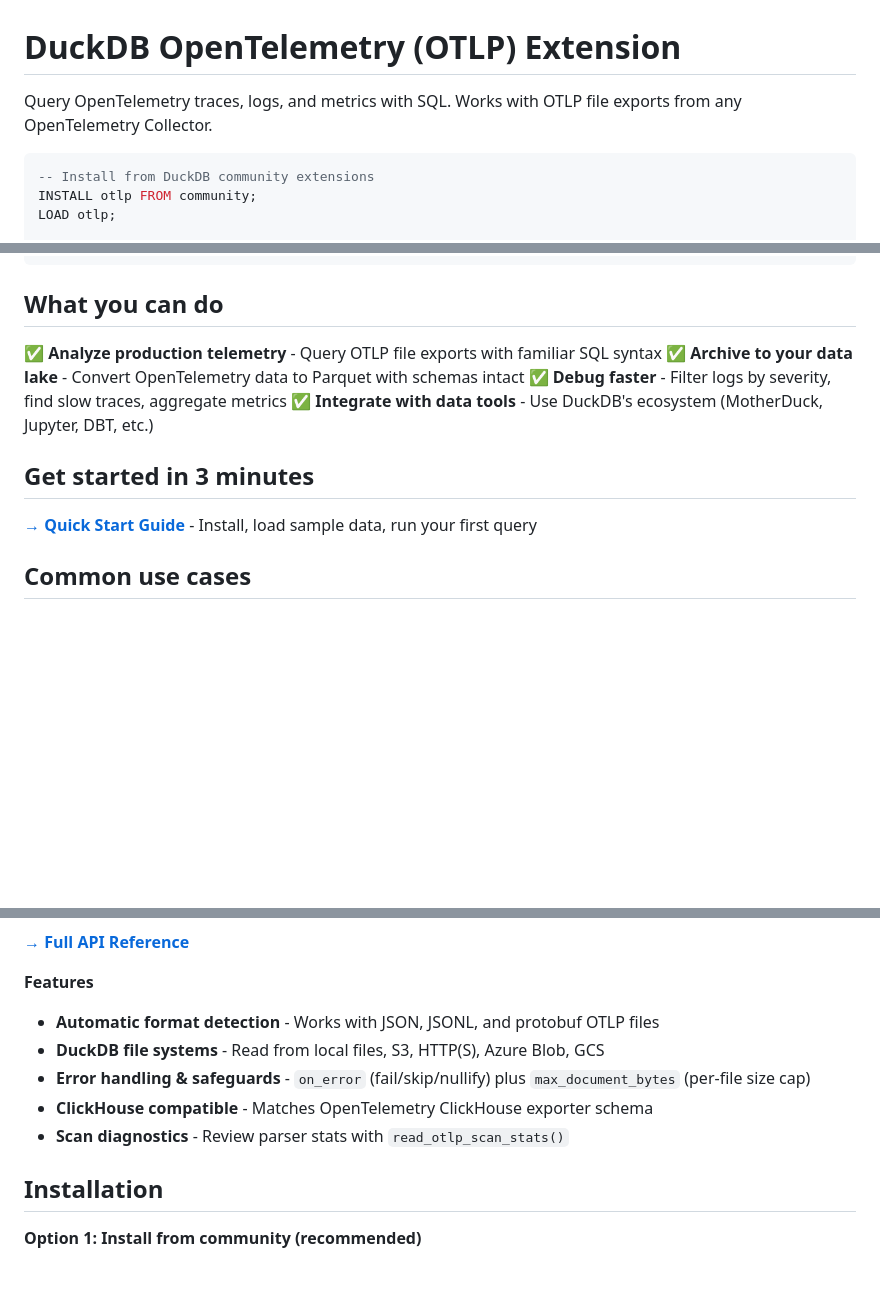
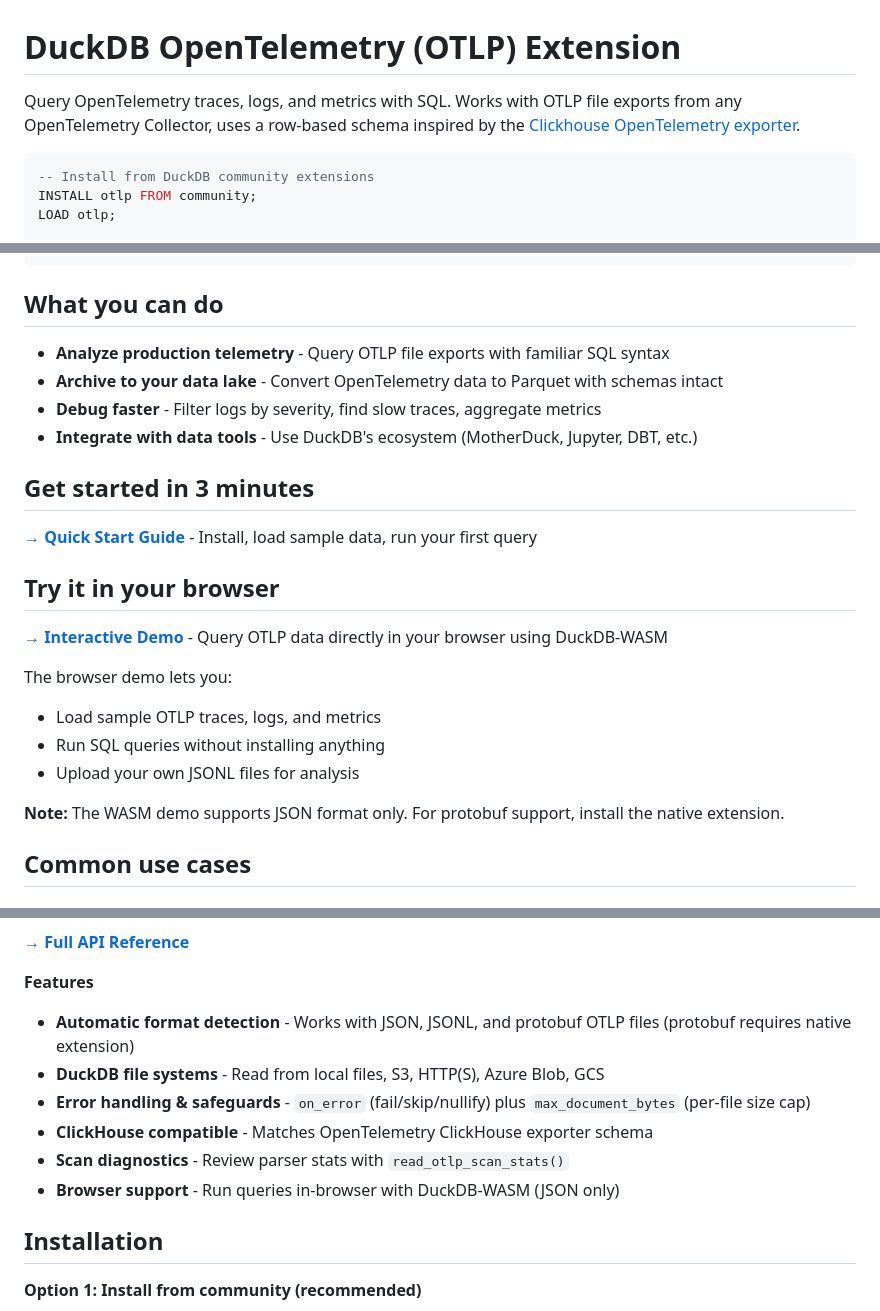
Before and after one commit to smithclay/duckdb-otlp, a Markdown page: README.md, 3 parts joined by grey strips. Drawn GitHub-style; blank space fills up the shorter version.

````diff
--- a/README.md
+++ b/README.md
@@ -1,6 +1,6 @@
 # DuckDB OpenTelemetry (OTLP) Extension
 
-Query OpenTelemetry traces, logs, and metrics with SQL. Works with OTLP file exports from any OpenTelemetry Collector.
+Query OpenTelemetry traces, logs, and metrics with SQL. Works with OTLP file exports from any OpenTelemetry Collector, uses a row-based schema inspired by the [Clickhouse OpenTelemetry exporter](https://github.com/open-telemetry/opentelemetry-collector-contrib/blob/main/exporter/clickhouseexporter/README.md).
 
 ```sql
 -- Install from DuckDB community extensions
@@ -31,14 +31,25 @@ LIMIT 5;
 
 ## What you can do
 
-✅ **Analyze production telemetry** - Query OTLP file exports with familiar SQL syntax
-✅ **Archive to your data lake** - Convert OpenTelemetry data to Parquet with schemas intact
-✅ **Debug faster** - Filter logs by severity, find slow traces, aggregate metrics
-✅ **Integrate with data tools** - Use DuckDB's ecosystem (MotherDuck, Jupyter, DBT, etc.)
+- **Analyze production telemetry** - Query OTLP file exports with familiar SQL syntax
+- **Archive to your data lake** - Convert OpenTelemetry data to Parquet with schemas intact
+- **Debug faster** - Filter logs by severity, find slow traces, aggregate metrics
+- **Integrate with data tools** - Use DuckDB's ecosystem (MotherDuck, Jupyter, DBT, etc.)
 
 ## Get started in 3 minutes
 
 **[→ Quick Start Guide](docs/get-started.md)** - Install, load sample data, run your first query
+
+## Try it in your browser
+
+**[→ Interactive Demo](smithclay.github.io/duckdb-otlp/)** - Query OTLP data directly in your browser using DuckDB-WASM
+
+The browser demo lets you:
+- Load sample OTLP traces, logs, and metrics
+- Run SQL queries without installing anything
+- Upload your own JSONL files for analysis
+
+**Note:** The WASM demo supports JSON format only. For protobuf support, install the native extension.
 
 ## Common use cases
 
@@ -139,11 +150,12 @@ SELECT * FROM read_otlp_options();
 
 **Features**
 
-- **Automatic format detection** - Works with JSON, JSONL, and protobuf OTLP files
+- **Automatic format detection** - Works with JSON, JSONL, and protobuf OTLP files (protobuf requires native extension)
 - **DuckDB file systems** - Read from local files, S3, HTTP(S), Azure Blob, GCS
 - **Error handling & safeguards** - `on_error` (fail/skip/nullify) plus `max_document_bytes` (per-file size cap)
 - **ClickHouse compatible** - Matches OpenTelemetry ClickHouse exporter schema
 - **Scan diagnostics** - Review parser stats with `read_otlp_scan_stats()`
+- **Browser support** - Run queries in-browser with DuckDB-WASM (JSON only)
 
 ## Installation
 
````
Also changed, not shown: other parts of README.md (+2 -0 lines), AGENTS.md (+26 -1 lines).
